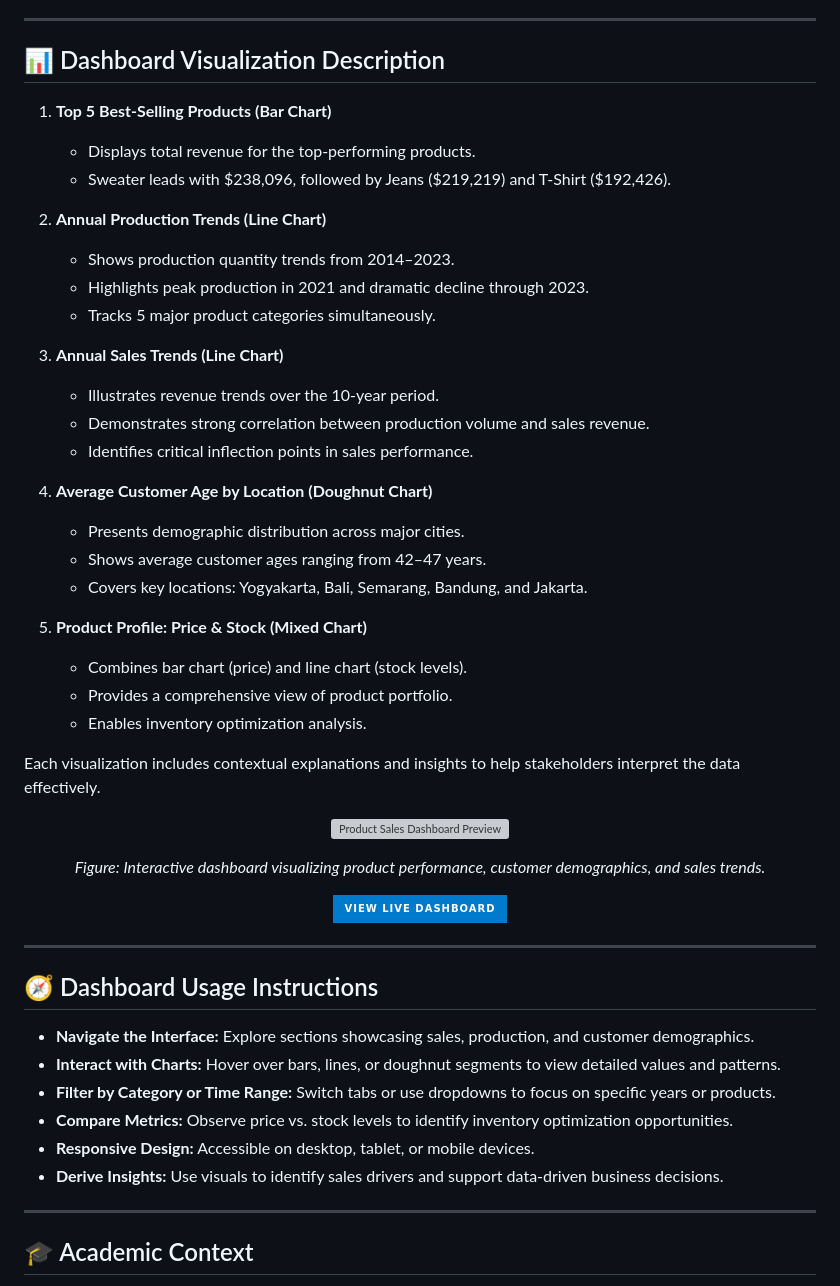
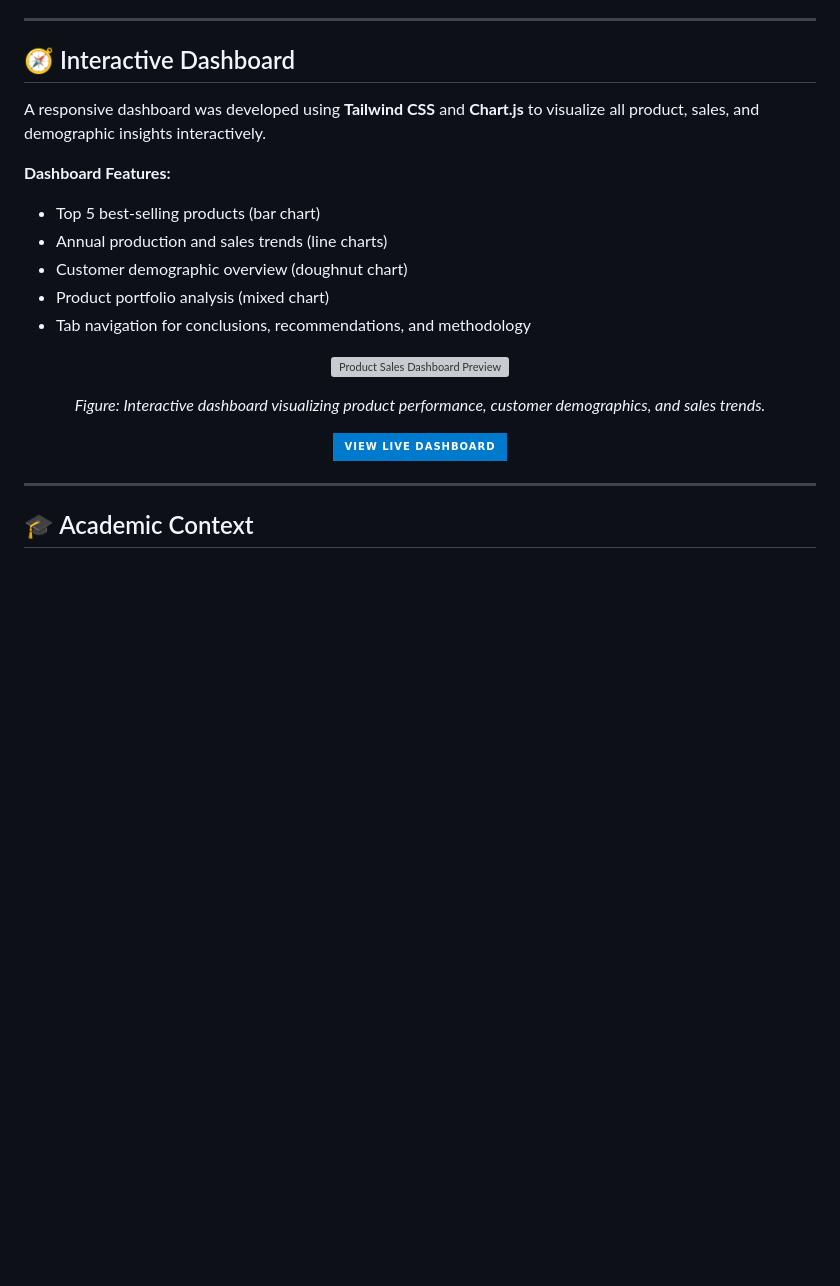
Before and after one commit to dickydarmaa/daruma.github.io, a Markdown page: projects/product-sales-analysis/README.md, the part around one of its changes. Drawn GitHub-style; badges without logos; blank space fills up the shorter version; grey boxes are pictures that could not be loaded.

```diff
--- a/projects/product-sales-analysis/README.md
+++ b/projects/product-sales-analysis/README.md
@@ -121,33 +167,16 @@ Shows peak performance in 2021 and a significant decline afterward, highlighting
 
 ---
 
-## 📊 Dashboard Visualization Description
+## 🧭 Interactive Dashboard
 
-1. **Top 5 Best-Selling Products (Bar Chart)**
-   - Displays total revenue for the top-performing products.
-   - Sweater leads with $238,096, followed by Jeans ($219,219) and T-Shirt ($192,426).
+A responsive dashboard was developed using **Tailwind CSS** and **Chart.js** to visualize all product, sales, and demographic insights interactively.
 
-2. **Annual Production Trends (Line Chart)**
-   - Shows production quantity trends from 2014–2023.
-   - Highlights peak production in 2021 and dramatic decline through 2023.
-   - Tracks 5 major product categories simultaneously.
-
-3. **Annual Sales Trends (Line Chart)**
-   - Illustrates revenue trends over the 10-year period.
-   - Demonstrates strong correlation between production volume and sales revenue.
-   - Identifies critical inflection points in sales performance.
-
-4. **Average Customer Age by Location (Doughnut Chart)**
-   - Presents demographic distribution across major cities.
-   - Shows average customer ages ranging from 42–47 years.
-   - Covers key locations: Yogyakarta, Bali, Semarang, Bandung, and Jakarta.
-
-5. **Product Profile: Price & Stock (Mixed Chart)**
-   - Combines bar chart (price) and line chart (stock levels).
-   - Provides a comprehensive view of product portfolio.
-   - Enables inventory optimization analysis.
-
-Each visualization includes contextual explanations and insights to help stakeholders interpret the data effectively.
+**Dashboard Features:**
+- Top 5 best-selling products (bar chart)
+- Annual production and sales trends (line charts)
+- Customer demographic overview (doughnut chart)
+- Product portfolio analysis (mixed chart)
+- Tab navigation for conclusions, recommendations, and methodology
 
 <p align="center">
   <img src="img/product-sales-dashboard.png" alt="Product Sales Dashboard Preview" width="700"/>
@@ -163,16 +192,6 @@ Each visualization includes contextual explanations and insights to help stakeho
 
 ---
 
-## 🧭 Dashboard Usage Instructions
-- **Navigate the Interface:** Explore sections showcasing sales, production, and customer demographics.
-- **Interact with Charts:** Hover over bars, lines, or doughnut segments to view detailed values and patterns.
-- **Filter by Category or Time Range:** Switch tabs or use dropdowns to focus on specific years or products.
-- **Compare Metrics:** Observe price vs. stock levels to identify inventory optimization opportunities.
-- **Responsive Design:** Accessible on desktop, tablet, or mobile devices.
-- **Derive Insights:** Use visuals to identify sales drivers and support data-driven business decisions.
-
----
-
 ## 🎓 Academic Context
 - **Course:** Data Mining
 - **Program:** Informatics Engineering
```
Also changed, not shown: other parts of projects/product-sales-analysis/README.md (+50 -4 lines).
